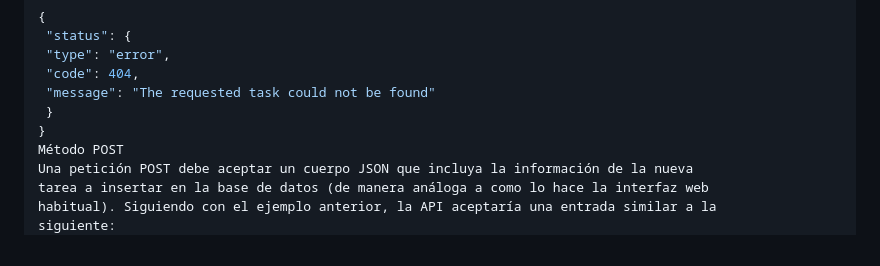
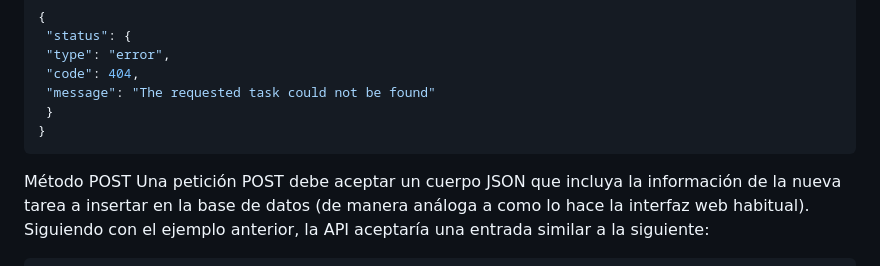
Before and after one commit to Blaggdaros/Miniproyecto_Admn_sistemas, a Markdown page: README.md, the part around the change. Drawn GitHub-style.

Commit message:
Update README.md
Encerrando correctamente los datos json.

````diff
--- a/README.md
+++ b/README.md
@@ -95,11 +95,15 @@ En caso de que la tarea solicitada no exista, la API debe retornar un código de
  "message": "The requested task could not be found"
  }
 }
+```
+
 Método POST
 Una petición POST debe aceptar un cuerpo JSON que incluya la información de la nueva
 tarea a insertar en la base de datos (de manera análoga a como lo hace la interfaz web
 habitual). Siguiendo con el ejemplo anterior, la API aceptaría una entrada similar a la
 siguiente:
+
+```json
 {
  "name": "comprar fruta",
  "due_date": "2023-06-08",
````
